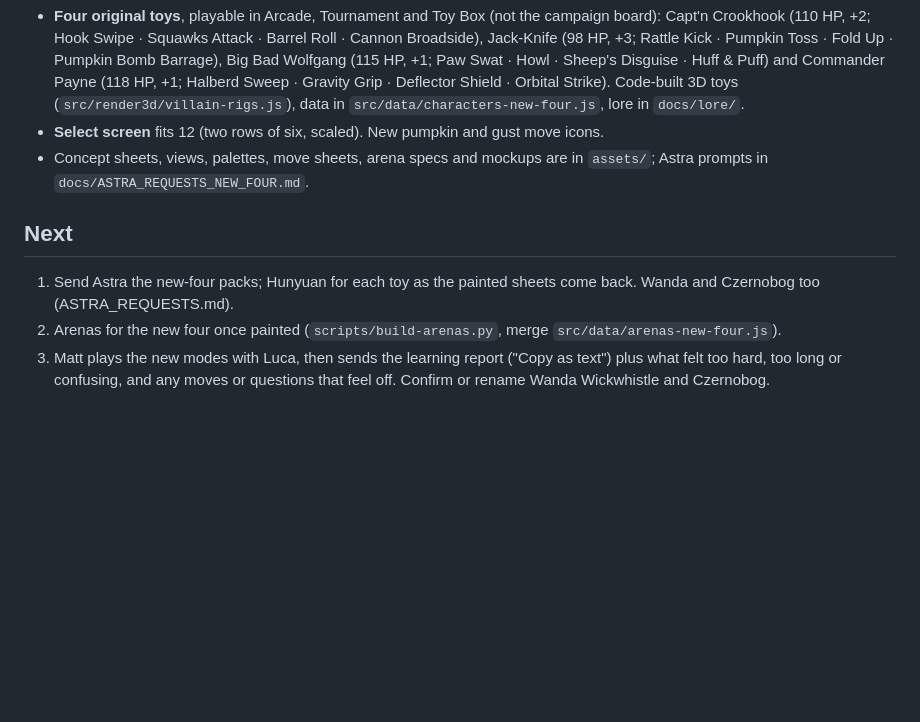
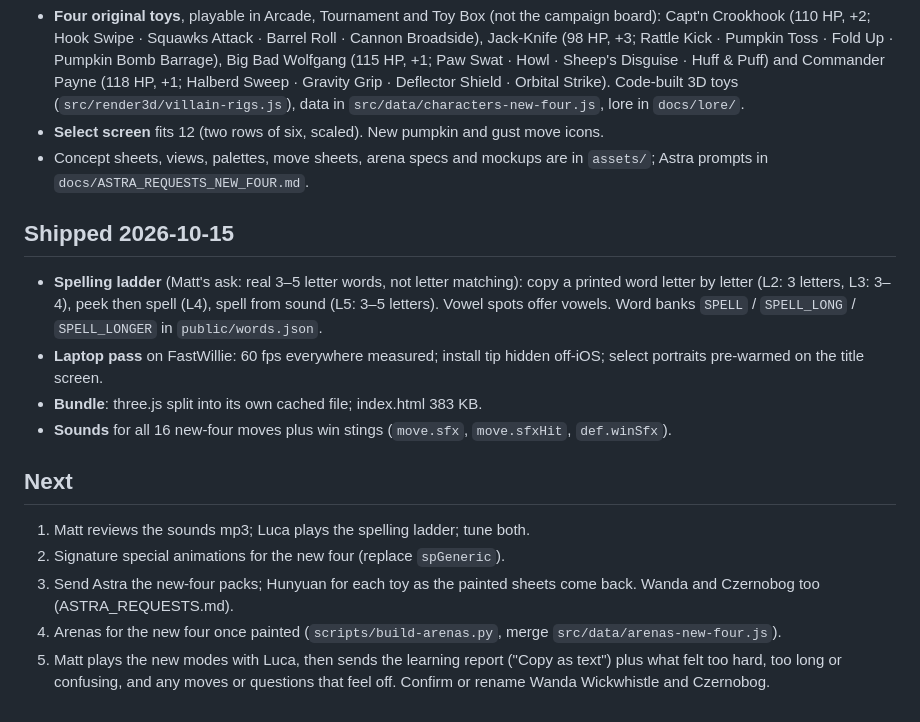
Before and after one commit to Mattrheadland/twinforge, a Markdown page: docs/NEXT_STEPS.md, the part around the change. Rendered like a GitHub page; blank space fills up the shorter version.

```diff
--- a/docs/NEXT_STEPS.md
+++ b/docs/NEXT_STEPS.md
@@ -45,7 +45,15 @@
 - **Select screen** fits 12 (two rows of six, scaled). New pumpkin and gust move icons.
 - Concept sheets, views, palettes, move sheets, arena specs and mockups are in `assets/`; Astra prompts in `docs/ASTRA_REQUESTS_NEW_FOUR.md`.
 
+## Shipped 2026-10-15
+- **Spelling ladder** (Matt's ask: real 3–5 letter words, not letter matching): copy a printed word letter by letter (L2: 3 letters, L3: 3–4), peek then spell (L4), spell from sound (L5: 3–5 letters). Vowel spots offer vowels. Word banks `SPELL` / `SPELL_LONG` / `SPELL_LONGER` in `public/words.json`.
+- **Laptop pass** on FastWillie: 60 fps everywhere measured; install tip hidden off-iOS; select portraits pre-warmed on the title screen.
+- **Bundle**: three.js split into its own cached file; index.html 383 KB.
+- **Sounds** for all 16 new-four moves plus win stings (`move.sfx`, `move.sfxHit`, `def.winSfx`).
+
 ## Next
-1. Send Astra the new-four packs; Hunyuan for each toy as the painted sheets come back. Wanda and Czernobog too (ASTRA_REQUESTS.md).
+1. Matt reviews the sounds mp3; Luca plays the spelling ladder; tune both.
+2. Signature special animations for the new four (replace `spGeneric`).
+3. Send Astra the new-four packs; Hunyuan for each toy as the painted sheets come back. Wanda and Czernobog too (ASTRA_REQUESTS.md).
 2. Arenas for the new four once painted (`scripts/build-arenas.py`, merge `src/data/arenas-new-four.js`).
 3. Matt plays the new modes with Luca, then sends the learning report ("Copy as text") plus what felt too hard, too long or confusing, and any moves or questions that feel off. Confirm or rename Wanda Wickwhistle and Czernobog.
```
Also changed, not shown: docs/HANDOFF.md (+21 -22 lines).
